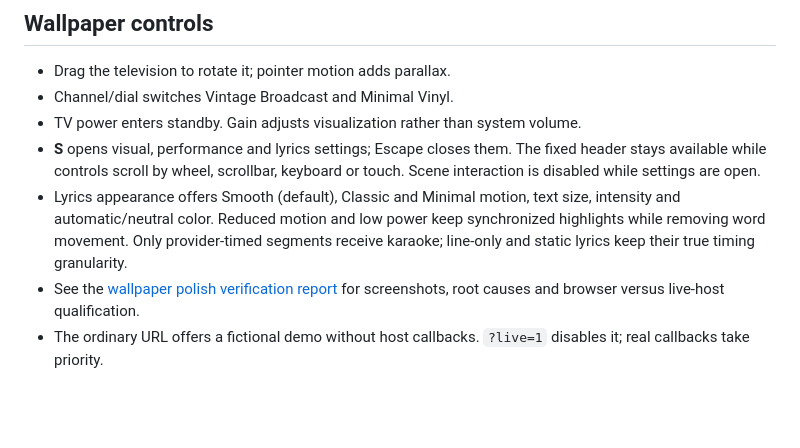
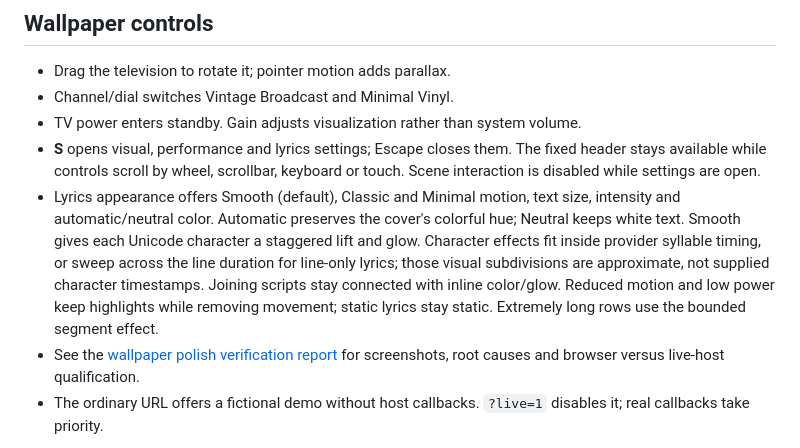
Before and after one commit to iamaloneforever/Lively-wallpaper_Retro_TV, a Markdown page: README.md, the part around the change. Rendered like a GitHub page; blank space fills up the shorter version.

Commit message:
Use cover hues and animate individual lyric characters

```diff
--- a/README.md
+++ b/README.md
@@ -87,7 +87,7 @@ Every GSMTC publisher is eligible; there is no fixed player allowlist. The curre
 - Channel/dial switches Vintage Broadcast and Minimal Vinyl.
 - TV power enters standby. Gain adjusts visualization rather than system volume.
 - **S** opens visual, performance and lyrics settings; Escape closes them. The fixed header stays available while controls scroll by wheel, scrollbar, keyboard or touch. Scene interaction is disabled while settings are open.
-- Lyrics appearance offers Smooth (default), Classic and Minimal motion, text size, intensity and automatic/neutral color. Reduced motion and low power keep synchronized highlights while removing word movement. Only provider-timed segments receive karaoke; line-only and static lyrics keep their true timing granularity.
+- Lyrics appearance offers Smooth (default), Classic and Minimal motion, text size, intensity and automatic/neutral color. Automatic preserves the cover's colorful hue; Neutral keeps white text. Smooth gives each Unicode character a staggered lift and glow. Character effects fit inside provider syllable timing, or sweep across the line duration for line-only lyrics; those visual subdivisions are approximate, not supplied character timestamps. Joining scripts stay connected with inline color/glow. Reduced motion and low power keep highlights while removing movement; static lyrics stay static. Extremely long rows use the bounded segment effect.
 - See the [wallpaper polish verification report](docs/wallpaper-polish-report.md) for screenshots, root causes and browser versus live-host qualification.
 - The ordinary URL offers a fictional demo without host callbacks. `?live=1` disables it; real callbacks take priority.
 
```
Also changed, not shown: docs/cover-character-lyrics.md (added, +11 -0 lines), docs/images/wallpaper-polish/cover-character-lyrics.png (added), docs/images/wallpaper-polish/spicy-style-text.png, 8 other files.
